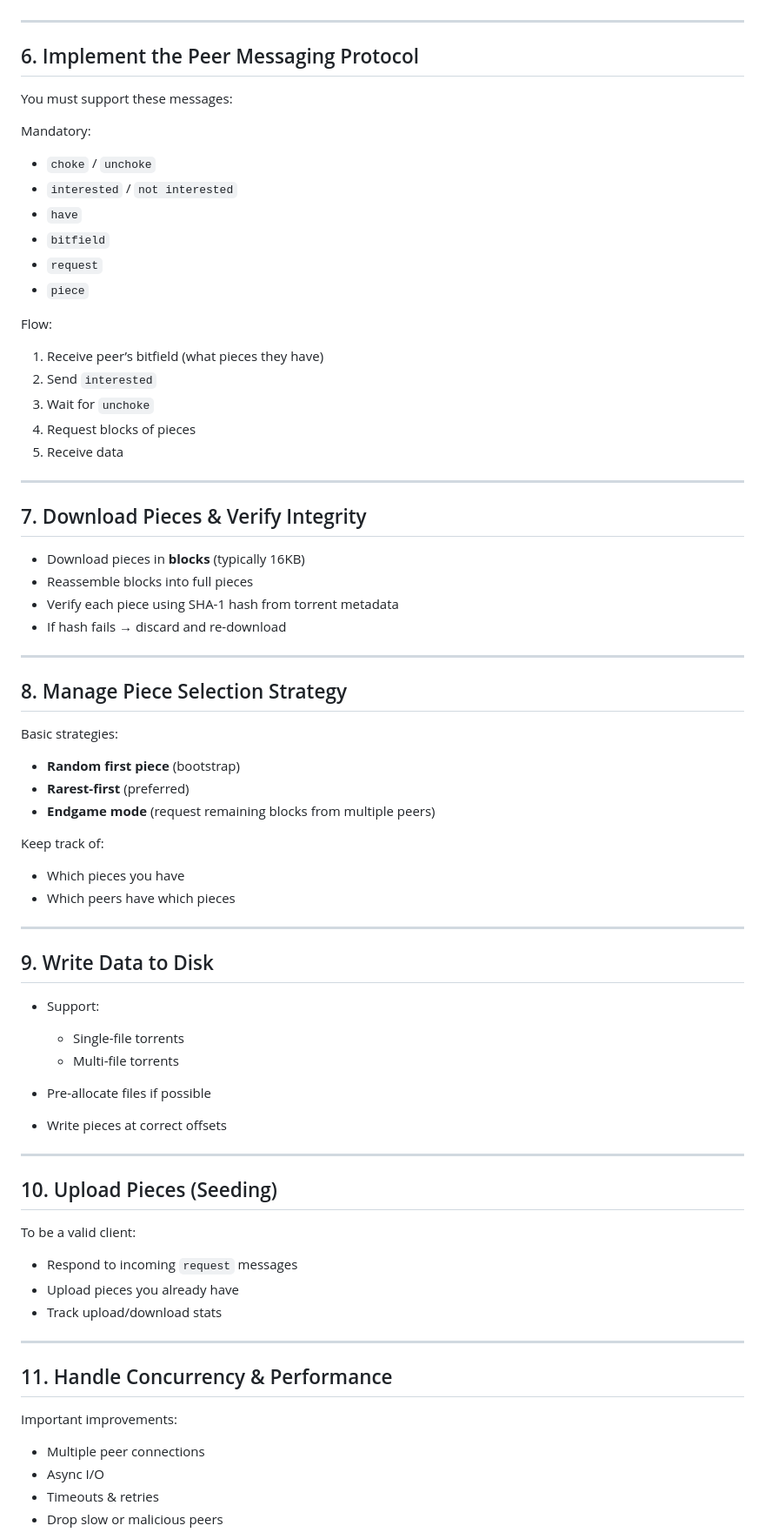
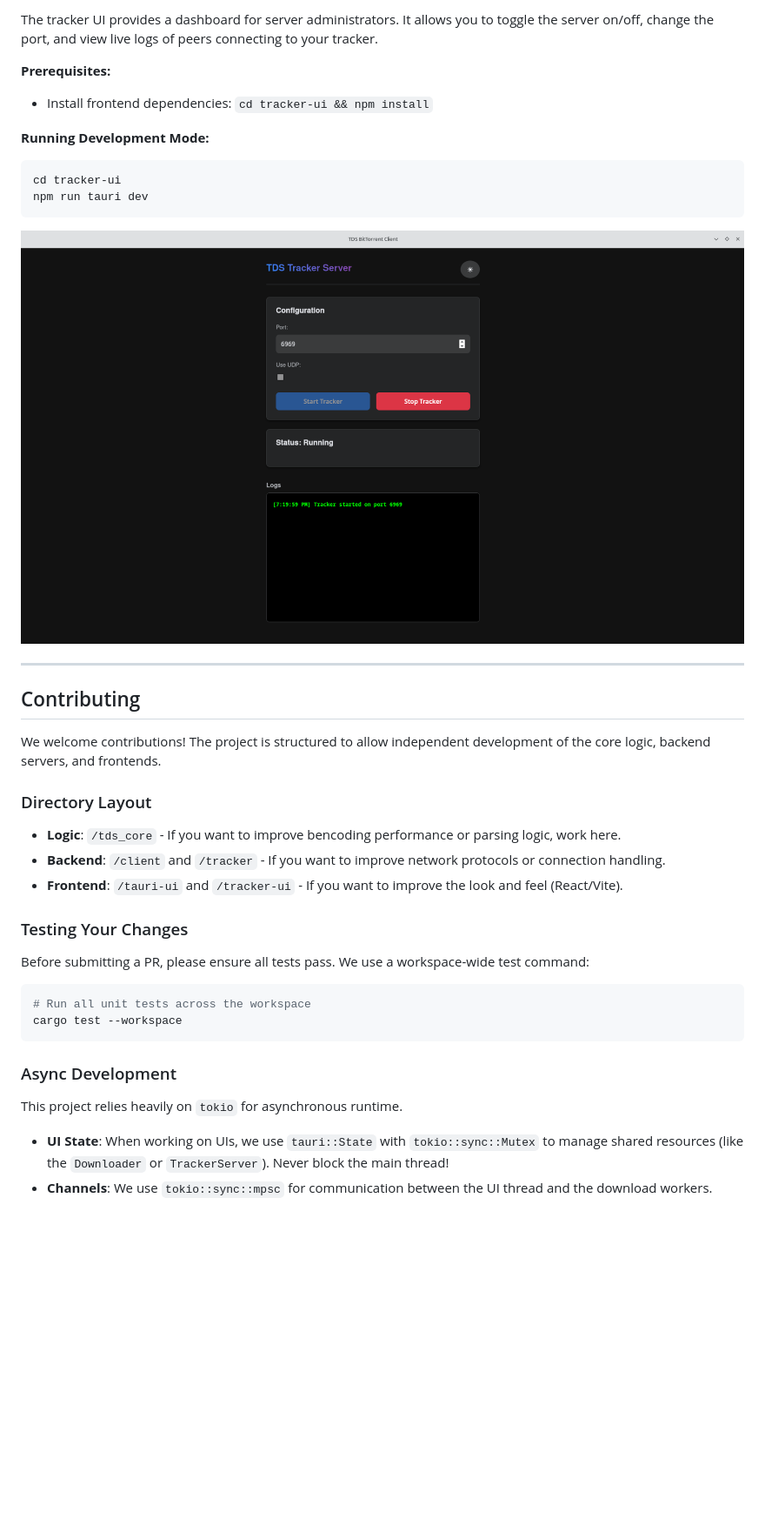
Before and after one commit to dontloseyourheadsu/TdsBitTorrentDownloader, a Markdown page: README.md, the part around one of its changes. Shown at 87% size. GitHub-like rendering; blank space fills up the shorter version.

````diff
--- a/README.md
+++ b/README.md
@@ -103,80 +178,43 @@ If handshake fails → disconnect.
+The tracker UI provides a dashboard for server administrators. It allows you to toggle the server on/off, change the port, and view live logs of peers connecting to your tracker.
+
+**Prerequisites:**
+
+- Install frontend dependencies: `cd tracker-ui && npm install`
+
+**Running Development Mode:**
+
+```bash
+cd tracker-ui
+npm run tauri dev
+```
+
+![TDS Tracker UI](readme_imgs/tds-tracker-start-tcp.png)
 
 ---
 
-## 6. Implement the Peer Messaging Protocol
+## Contributing
 
-You must support these messages:
+We welcome contributions! The project is structured to allow independent development of the core logic, backend servers, and frontends.
 
-Mandatory:
+### Directory Layout
 
-* `choke` / `unchoke`
-* `interested` / `not interested`
-* `have`
-* `bitfield`
-* `request`
-* `piece`
+- **Logic**: `/tds_core` - If you want to improve bencoding performance or parsing logic, work here.
+- **Backend**: `/client` and `/tracker` - If you want to improve network protocols or connection handling.
+- **Frontend**: `/tauri-ui` and `/tracker-ui` - If you want to improve the look and feel (React/Vite).
 
-Flow:
+### Testing Your Changes
 
-1. Receive peer’s bitfield (what pieces they have)
-2. Send `interested`
-3. Wait for `unchoke`
-4. Request blocks of pieces
-5. Receive data
+Before submitting a PR, please ensure all tests pass. We use a workspace-wide test command:
 
----
+```bash
+# Run all unit tests across the workspace
+cargo test --workspace
+```
 
-## 7. Download Pieces & Verify Integrity
+### Async Development
 
-* Download pieces in **blocks** (typically 16KB)
-* Reassemble blocks into full pieces
-* Verify each piece using SHA-1 hash from torrent metadata
-* If hash fails → discard and re-download
+This project relies heavily on `tokio` for asynchronous runtime.
 
----
+- **UI State**: When working on UIs, we use `tauri::State` with `tokio::sync::Mutex` to manage shared resources (like the `Downloader` or `TrackerServer`). Never block the main thread!
+- **Channels**: We use `tokio::sync::mpsc` for communication between the UI thread and the download workers.
 
-## 8. Manage Piece Selection Strategy
-
-Basic strategies:
-
-* **Random first piece** (bootstrap)
-* **Rarest-first** (preferred)
-* **Endgame mode** (request remaining blocks from multiple peers)
-
-Keep track of:
-
-* Which pieces you have
-* Which peers have which pieces
-
----
-
-## 9. Write Data to Disk
-
-* Support:
-
-  * Single-file torrents
-  * Multi-file torrents
-* Pre-allocate files if possible
-* Write pieces at correct offsets
-
----
-
-## 10. Upload Pieces (Seeding)
-
-To be a valid client:
-
-* Respond to incoming `request` messages
-* Upload pieces you already have
-* Track upload/download stats
-
----
-
-## 11. Handle Concurrency & Performance
-
-Important improvements:
-
-* Multiple peer connections
-* Async I/O
-* Timeouts & retries
-* Drop slow or malicious peers
-
````
Also changed, not shown: other parts of README.md (+138 -112 lines).
